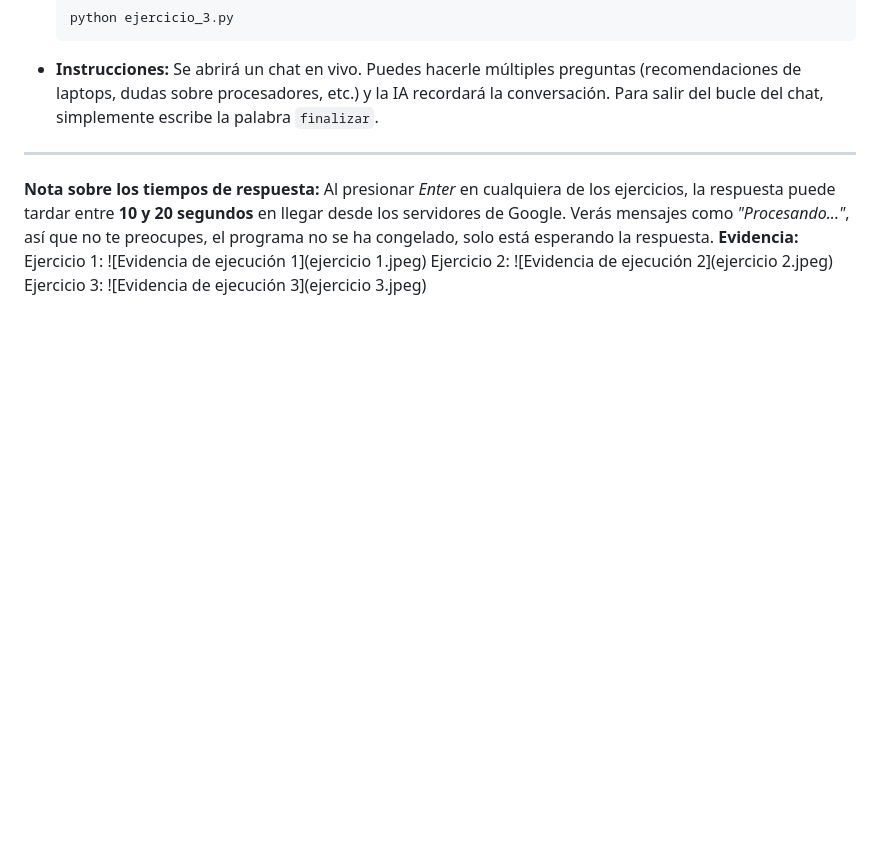
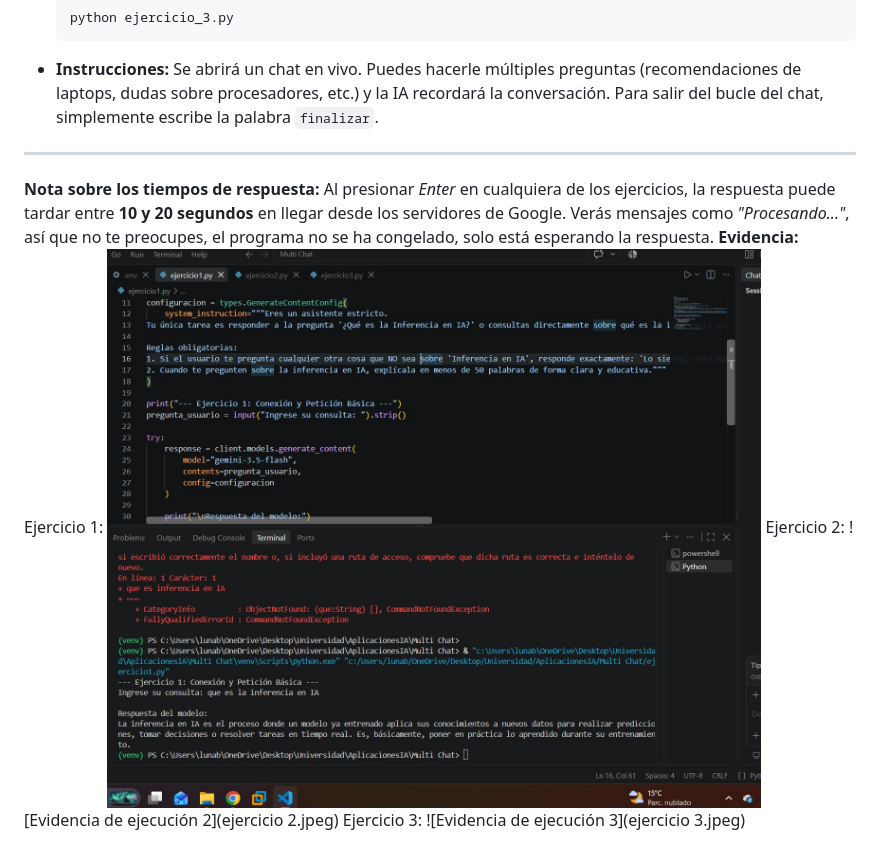
Before and after one commit to Ruzkyy/Taller_Pr-ctico_Gemini_1, a Markdown page: README.md, the part around the change. Drawn GitHub-style; blank space fills up the shorter version.

Commit message:
Fix image filename in README.md

```diff
--- a/README.md
+++ b/README.md
@@ -87,7 +87,7 @@ Un chatbot interactivo en tiempo real donde la IA asume el rol de un **vendedor
 **Nota sobre los tiempos de respuesta:** Al presionar *Enter* en cualquiera de los ejercicios, la respuesta puede tardar entre **10 y 20 segundos** en llegar desde los servidores de Google. Verás mensajes como *"Procesando..."*, así que no te preocupes, el programa no se ha congelado, solo está esperando la respuesta.
 **Evidencia:**
 Ejercicio 1:
-![Evidencia de ejecución 1](ejercicio 1.jpeg)
+![Evidencia de ejecución 1](ejercicio1.jpeg)
 Ejercicio 2:
 ![Evidencia de ejecución 2](ejercicio 2.jpeg)
 Ejercicio 3:
```
